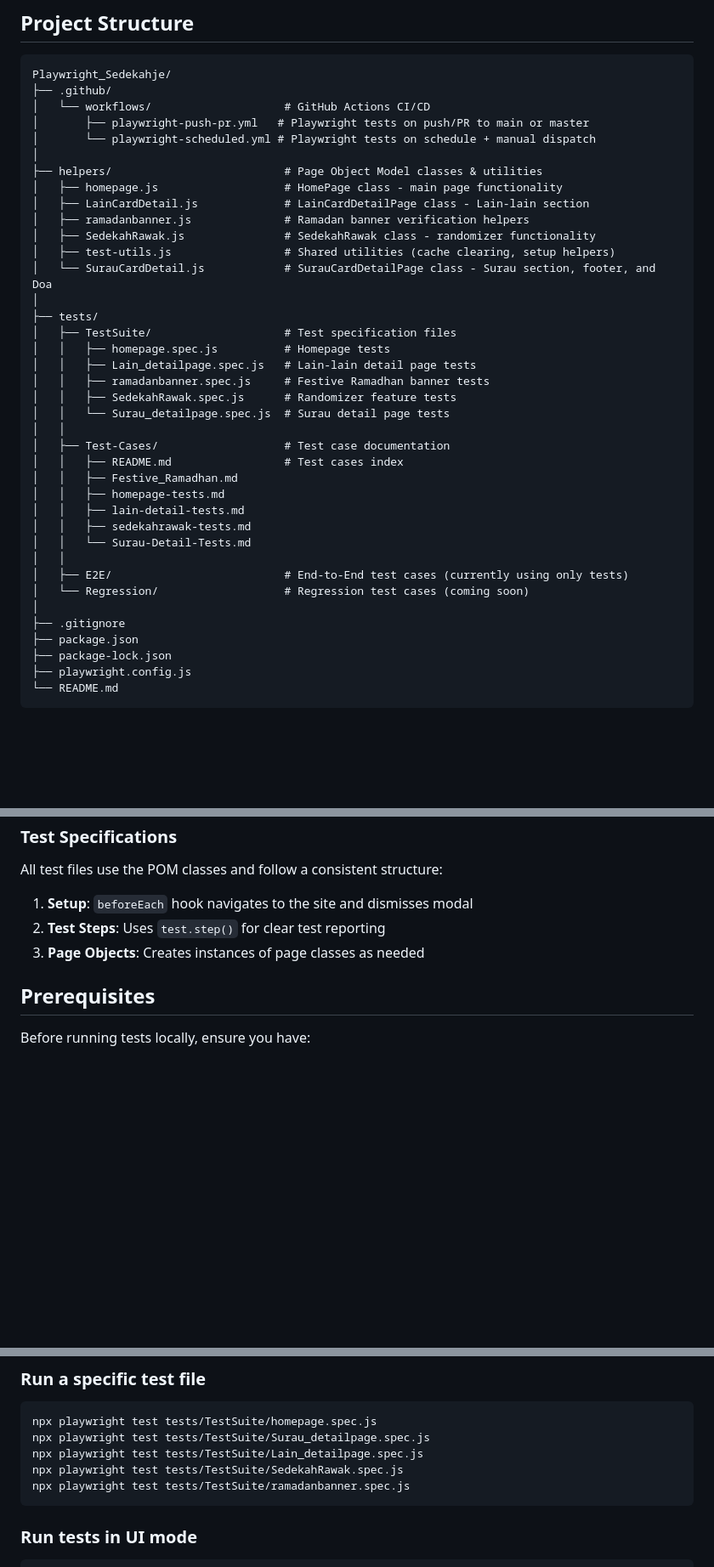
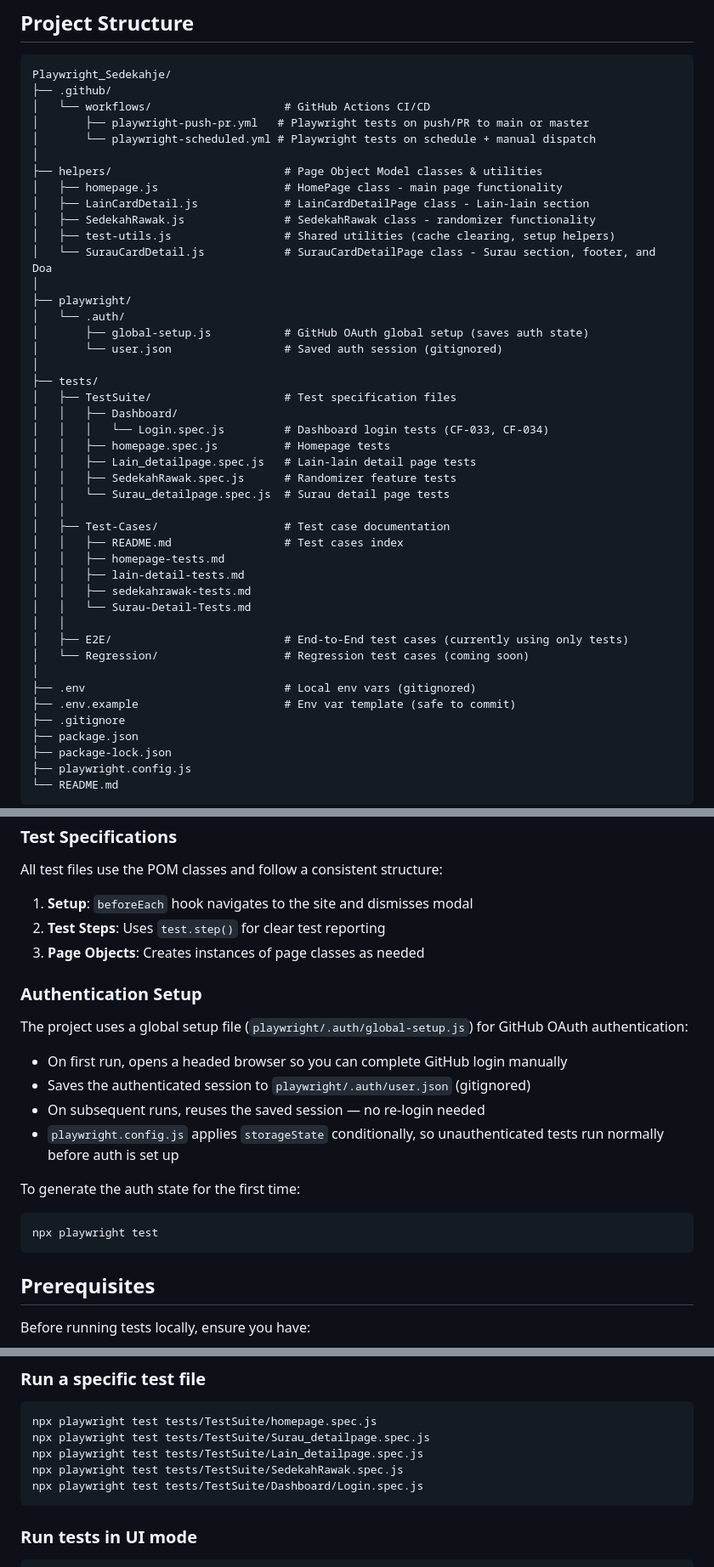
Before and after one commit to aerryasmani/QA_Sedekahje, a Markdown page: README.md, 3 parts joined by grey strips. Shown at 85% size. GitHub-like rendering; blank space fills up the shorter version.

Commit message:
docs: update README files to reflect housekeeping changes
- Remove ramadanbanner references from project structure, test coverage, and run commands
- Add playwright/.auth/ dir, global-setup.js, .env/.env.example to structure
- Add Dashboard/Login.spec.js (CF-033, CF-034) to test coverage
- Update Test-Cases/README.md: remove Festive_Ramadhan, add Dashboard Login, update total to 30
- Update Last Updated date to March 2026

Made-with: Cursor

````diff
--- a/README.md
+++ b/README.md
@@ -16,22 +16,26 @@ Playwright_Sedekahje/
 ├── helpers/                          # Page Object Model classes & utilities
 │   ├── homepage.js                   # HomePage class - main page functionality
 │   ├── LainCardDetail.js             # LainCardDetailPage class - Lain-lain section
-│   ├── ramadanbanner.js              # Ramadan banner verification helpers
 │   ├── SedekahRawak.js               # SedekahRawak class - randomizer functionality
 │   ├── test-utils.js                 # Shared utilities (cache clearing, setup helpers)
 │   └── SurauCardDetail.js            # SurauCardDetailPage class - Surau section, footer, and Doa
 │
+├── playwright/
+│   └── .auth/
+│       ├── global-setup.js           # GitHub OAuth global setup (saves auth state)
+│       └── user.json                 # Saved auth session (gitignored)
+│
 ├── tests/
 │   ├── TestSuite/                    # Test specification files
+│   │   ├── Dashboard/
+│   │   │   └── Login.spec.js         # Dashboard login tests (CF-033, CF-034)
 │   │   ├── homepage.spec.js          # Homepage tests
 │   │   ├── Lain_detailpage.spec.js   # Lain-lain detail page tests
-│   │   ├── ramadanbanner.spec.js     # Festive Ramadhan banner tests
 │   │   ├── SedekahRawak.spec.js      # Randomizer feature tests
 │   │   └── Surau_detailpage.spec.js  # Surau detail page tests
 │   │
 │   ├── Test-Cases/                   # Test case documentation
 │   │   ├── README.md                 # Test cases index
-│   │   ├── Festive_Ramadhan.md
 │   │   ├── homepage-tests.md
 │   │   ├── lain-detail-tests.md
 │   │   ├── sedekahrawak-tests.md
@@ -40,6 +44,8 @@ Playwright_Sedekahje/
 │   ├── E2E/                          # End-to-End test cases (currently using only tests)
 │   └── Regression/                   # Regression test cases (coming soon)
 │
+├── .env                              # Local env vars (gitignored)
+├── .env.example                      # Env var template (safe to commit)
 ├── .gitignore
 ├── package.json
 ├── package-lock.json
@@ -103,6 +109,21 @@ All test files use the POM classes and follow a consistent structure:
 2. **Test Steps**: Uses `test.step()` for clear test reporting
 3. **Page Objects**: Creates instances of page classes as needed
 
+### Authentication Setup
+
+The project uses a global setup file (`playwright/.auth/global-setup.js`) for GitHub OAuth authentication:
+
+- On first run, opens a headed browser so you can complete GitHub login manually
+- Saves the authenticated session to `playwright/.auth/user.json` (gitignored)
+- On subsequent runs, reuses the saved session — no re-login needed
+- `playwright.config.js` applies `storageState` conditionally, so unauthenticated tests run normally before auth is set up
+
+To generate the auth state for the first time:
+
+```bash
+npx playwright test
+```
+
 ## Prerequisites
 
 Before running tests locally, ensure you have:
@@ -134,7 +155,7 @@ npx playwright test tests/TestSuite/homepage.spec.js
 npx playwright test tests/TestSuite/Surau_detailpage.spec.js
 npx playwright test tests/TestSuite/Lain_detailpage.spec.js
 npx playwright test tests/TestSuite/SedekahRawak.spec.js
-npx playwright test tests/TestSuite/ramadanbanner.spec.js
+npx playwright test tests/TestSuite/Dashboard/Login.spec.js
 ```
 
 ### Run tests in UI mode
````
Also changed, not shown: other parts of README.md (+4 -5 lines), 1 other file.
